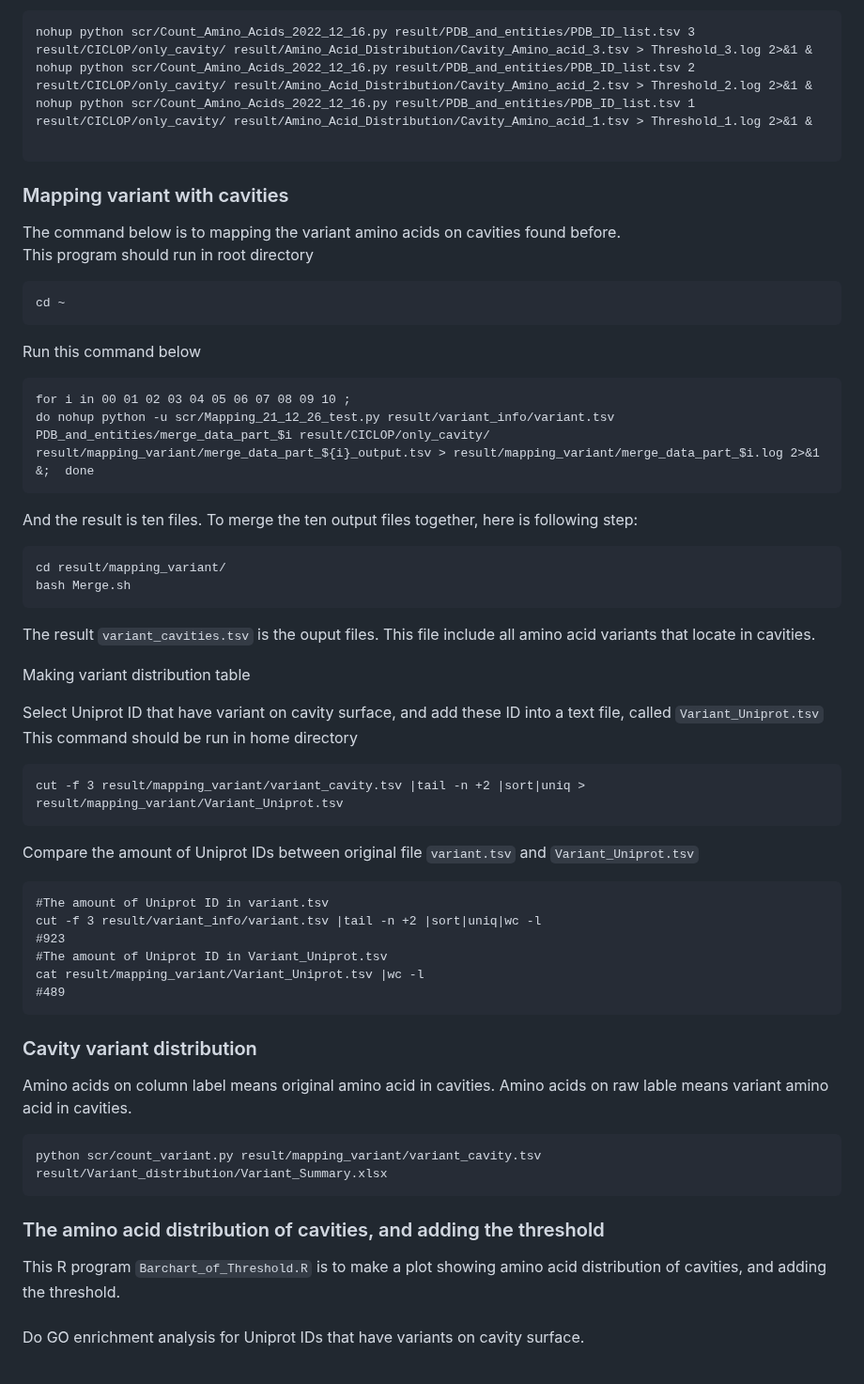
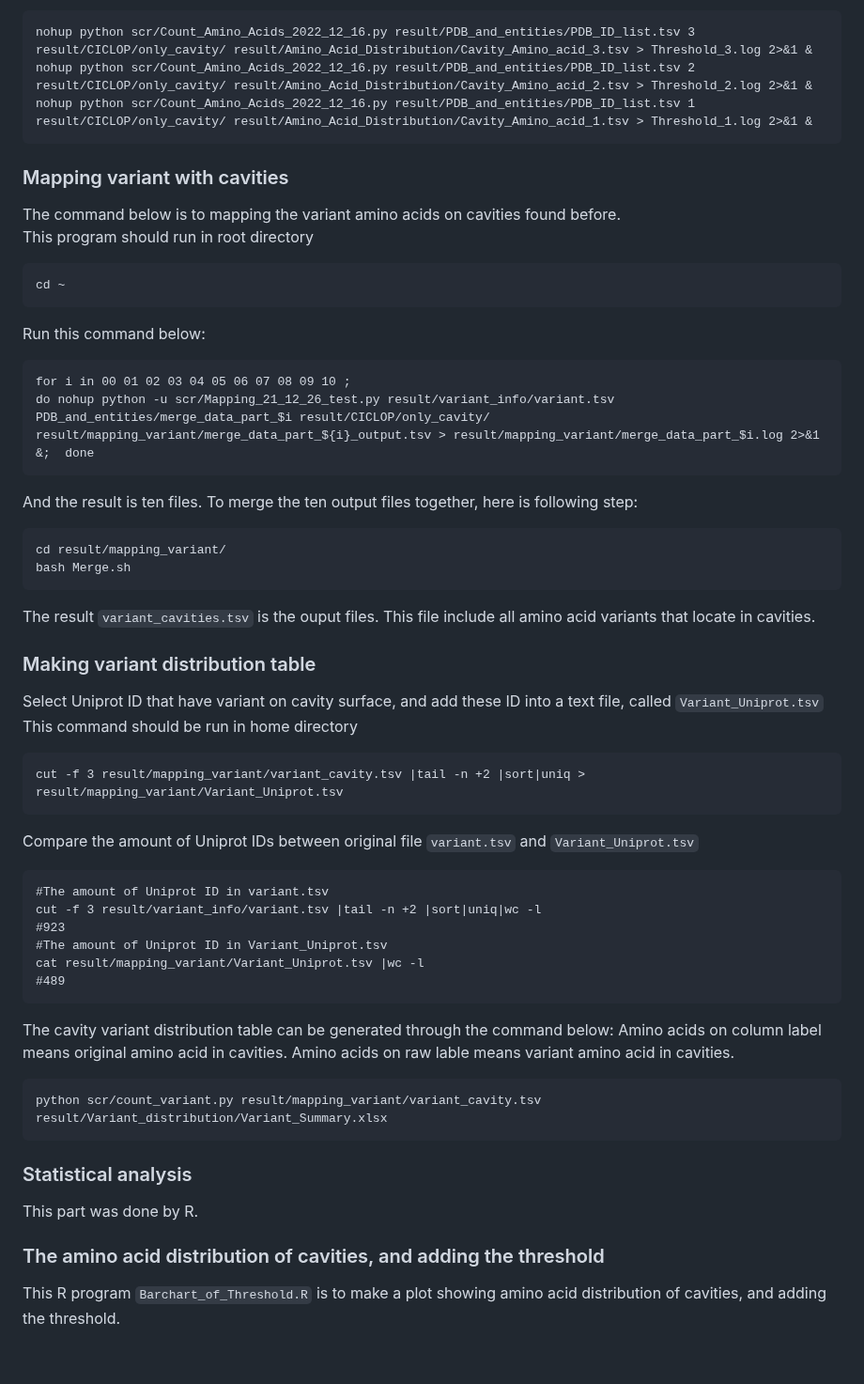
Before and after one commit to luhuim/Variant_in_cavity, a Markdown page: README.md, the part around one of its changes. Shown at 94% size. Drawn GitHub-style.

````diff
--- a/README.md
+++ b/README.md
@@ -98,18 +98,14 @@ Adding threshold and run again:
 nohup python scr/Count_Amino_Acids_2022_12_16.py result/PDB_and_entities/PDB_ID_list.tsv 3 result/CICLOP/only_cavity/ result/Amino_Acid_Distribution/Cavity_Amino_acid_3.tsv > Threshold_3.log 2>&1 &
 nohup python scr/Count_Amino_Acids_2022_12_16.py result/PDB_and_entities/PDB_ID_list.tsv 2 result/CICLOP/only_cavity/ result/Amino_Acid_Distribution/Cavity_Amino_acid_2.tsv > Threshold_2.log 2>&1 &
 nohup python scr/Count_Amino_Acids_2022_12_16.py result/PDB_and_entities/PDB_ID_list.tsv 1 result/CICLOP/only_cavity/ result/Amino_Acid_Distribution/Cavity_Amino_acid_1.tsv > Threshold_1.log 2>&1 &
-
 ```
-
-
-
 ### Mapping variant with cavities
 The command below is to mapping the variant amino acids on cavities found before.
 This program should run in root directory
 ```
 cd ~
 ```
-Run this command below
+Run this command below:
 ```
 for i in 00 01 02 03 04 05 06 07 08 09 10 ;
 do nohup python -u scr/Mapping_21_12_26_test.py result/variant_info/variant.tsv PDB_and_entities/merge_data_part_$i result/CICLOP/only_cavity/ result/mapping_variant/merge_data_part_${i}_output.tsv > result/mapping_variant/merge_data_part_$i.log 2>&1 &;  done
@@ -121,16 +117,13 @@ bash Merge.sh
 ```
 The result `variant_cavities.tsv` is the ouput files. This file include all amino acid variants that locate in cavities.
 
-Making variant distribution table
-
-
+### Making variant distribution table
 Select Uniprot ID that have variant on cavity surface, and add these ID into a text file, called `Variant_Uniprot.tsv`
 This command should be run in home directory
 ```
 cut -f 3 result/mapping_variant/variant_cavity.tsv |tail -n +2 |sort|uniq > result/mapping_variant/Variant_Uniprot.tsv
 ```
 Compare the amount of Uniprot IDs between original file `variant.tsv` and `Variant_Uniprot.tsv`
-
 ```
 #The amount of Uniprot ID in variant.tsv
 cut -f 3 result/variant_info/variant.tsv |tail -n +2 |sort|uniq|wc -l
@@ -139,14 +132,15 @@ cut -f 3 result/variant_info/variant.tsv |tail -n +2 |sort|uniq|wc -l
 cat result/mapping_variant/Variant_Uniprot.tsv |wc -l
 #489
 ```
-### Cavity variant distribution
+The cavity variant distribution table can be generated through the command below:
 Amino acids on column label means original amino acid in cavities.
 Amino acids on raw lable means variant amino acid in cavities.
 ```
 python scr/count_variant.py result/mapping_variant/variant_cavity.tsv result/Variant_distribution/Variant_Summary.xlsx
 ```
+### Statistical analysis
+This part was done by R.
+
 ### The amino acid distribution of cavities, and adding the threshold
 This R program `Barchart_of_Threshold.R` is to make a plot showing amino acid distribution of cavities, and adding the threshold.
 ###
-Do GO enrichment analysis for Uniprot IDs that have variants on cavity surface.
-###
````
Also changed, not shown: other parts of README.md (+16 -16 lines).
